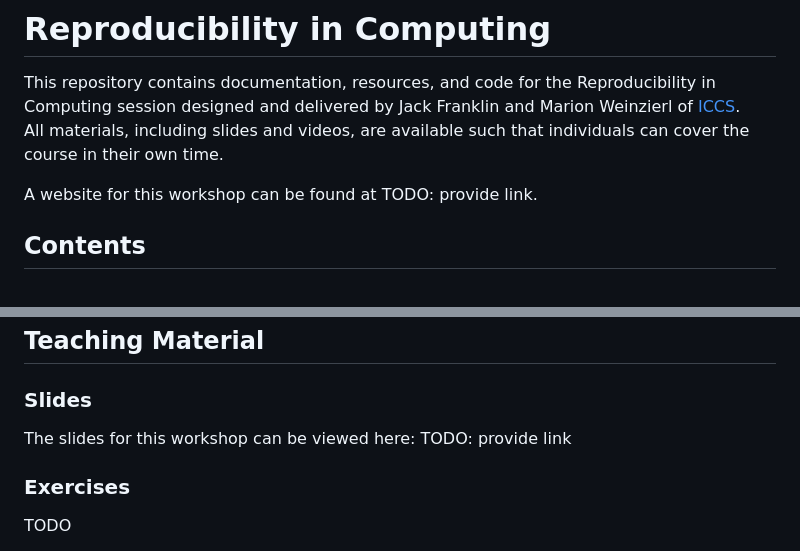
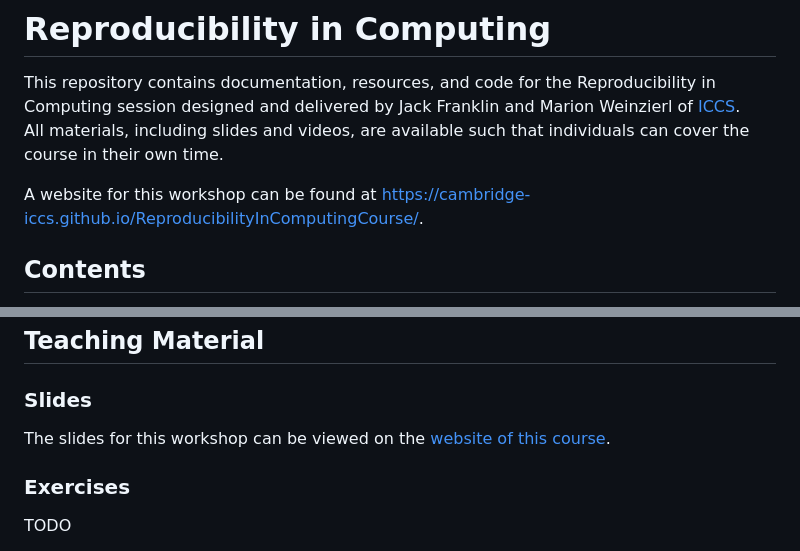
Before and after one commit to Cambridge-ICCS/ReproducibilityInComputingCourse, a Markdown page: README.md, 2 parts joined by grey strips. GitHub-like rendering.

```diff
--- a/README.md
+++ b/README.md
@@ -7,7 +7,7 @@ designed and delivered by Jack Franklin and Marion Weinzierl of [ICCS](https://g
 All materials, including slides and videos, are available such that individuals can cover the
 course in their own time.
 
-A website for this workshop can be found at TODO: provide link.
+A website for this workshop can be found at https://cambridge-iccs.github.io/ReproducibilityInComputingCourse/.
 
 
 ## Contents
@@ -28,7 +28,7 @@ and basic tools to improve it.
 ## Teaching Material
 
 ### Slides
-The slides for this workshop can be viewed here: TODO: provide link
+The slides for this workshop can be viewed on the [website of this course](https://cambridge-iccs.github.io/ReproducibilityInComputingCourse/).
 
 ### Exercises
 
```
